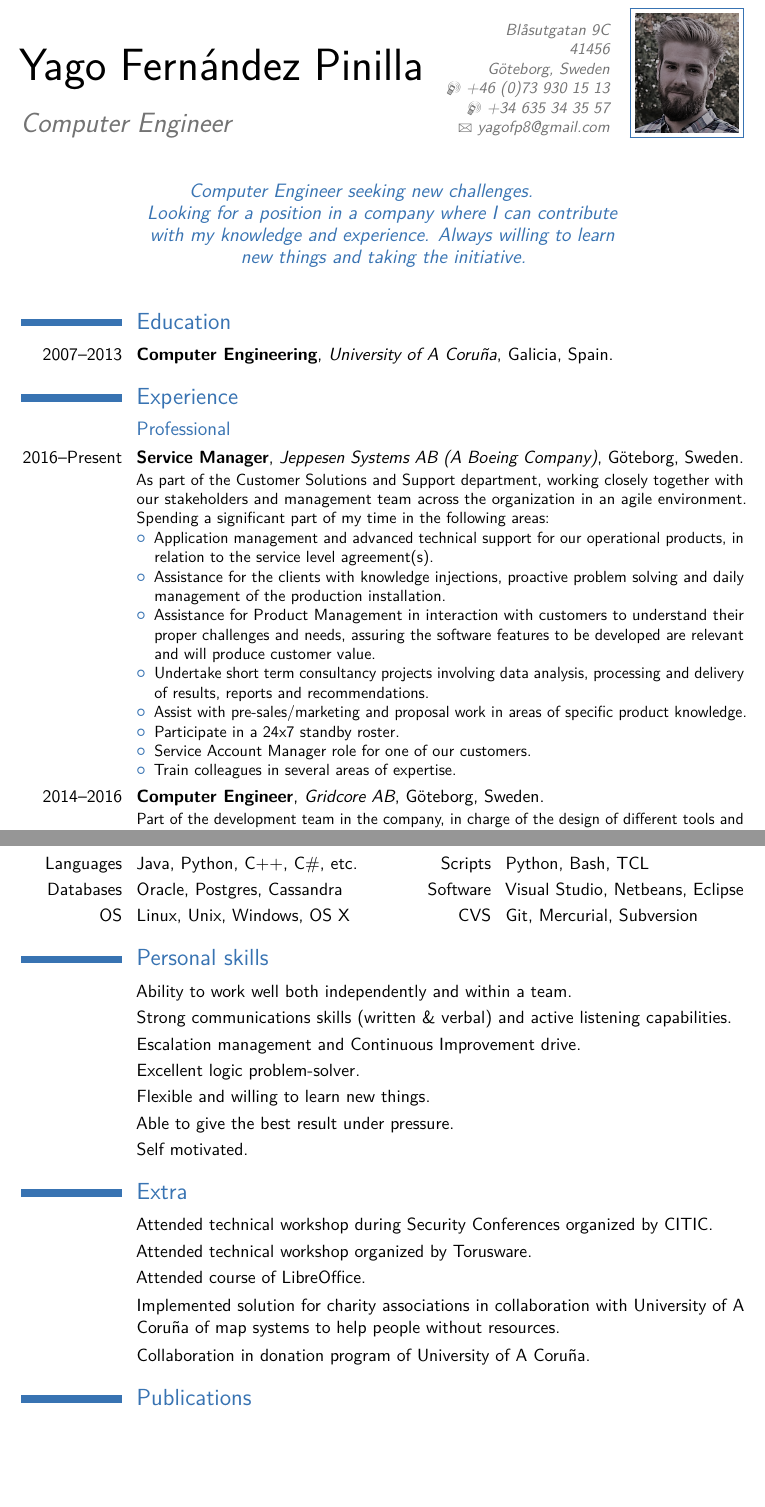
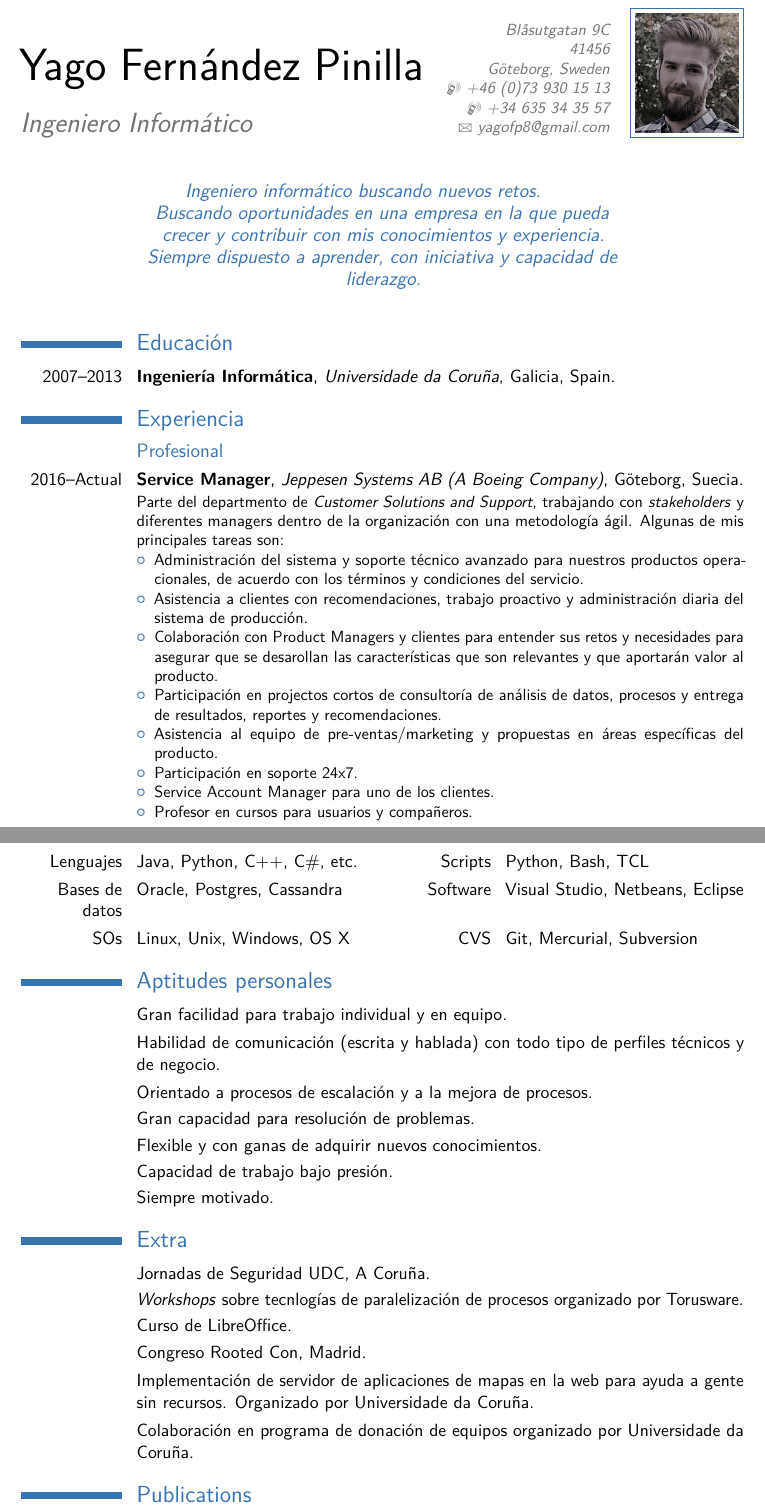
Before and after one commit to yagofp8/cv, a LaTeX CV (main_es.tex): two parts of pages 1 and 3 of 3, joined at a grey line, cut so that both start at the same text, the shorter picture padded with empty space. Compiled offline with pdfLaTeX.

Commit message:
First sp version and minor improvements.

```diff
--- a/main_es.tex
+++ b/main_es.tex
@@ -26,7 +26,7 @@
 % personal data
 \renewcommand*{\namefont}{\fontsize{28}{40}\mdseries\upshape}
 \name{Yago}{Fern\'{a}ndez Pinilla}
-\title{Computer Engineer}                               % optional, remove / comment the line if not wanted
+\title{Ingeniero Informático}                               % optional, remove / comment the line if not wanted
 \address{Blåsutgatan 9C}{41456}{Göteborg, Sweden}% optional, remove / comment the line if not wanted; the "postcode city" and and "country" arguments can be omitted or provided empty
 \phone[mobile]{+46~(0)73~930~15~13}                   % optional, remove / comment the line if not wanted
 \phone[mobile]{+34~635~34~35~57}                    % optional, remove / comment the line if not wanted
@@ -34,9 +34,9 @@
 % \homepage{www.johndoe.com}                         % optional, remove / comment the line if not wanted
 % \extrainfo{additional information}                 % optional, remove / comment the line if not wanted
 \photo[64pt][0.4pt]{picture}                       % optional, remove / comment the line if not wanted; '64pt' is the height the picture must be resized to, 0.4pt is the thickness of the frame around it (put it to 0pt for no frame) and 'picture' is the name of the picture file
-\quote{Computer Engineer seeking new challenges.
+\quote{Ingeniero informático buscando nuevos retos.
 \newline
-Looking for a position in a company where I can contribute with my knowledge and experience. Always willing to learn new things and taking the initiative.}                                 % optional, remove / comment the line if not wanted
+Buscando oportunidades en una empresa en la que pueda crecer y contribuir con mis conocimientos y experiencia. Siempre dispuesto a aprender, con iniciativa y capacidad de liderazgo.}                                 % optional, remove / comment the line if not wanted
 
 % to show numerical labels in the bibliography (default is to show no labels); only useful if you make citations in your resume
 %\makeatletter
@@ -55,29 +55,24 @@ Looking for a position in a company where I can contribute with my knowledge and
 %-----       resume       ---------------------------------------------------------
 \makecvtitle
 
-\section{Education}
-\cventry{2007--2013}{Computer Engineering}{University of A Coru\~{n}a}{Galicia}{Spain}{}  % arguments 3 to 6 can be left empty
+\section{Educación}
+\cventry{2007--2013}{Ingeniería Informática}{Universidade da Coru\~{n}a}{Galicia}{Spain}{}  % arguments 3 to 6 can be left empty
 
-\section{Experience}
-\subsection{Professional}
-\cventry{2016--Present}{Service Manager}{Jeppesen Systems AB  (A Boeing Company)}{Göteborg, Sweden}{}{
-As part of the Customer Solutions and Support department, working closely together with our stakeholders and management team across the organization in an agile environment. Spending a significant part of my time in the following areas:
+\section{Experiencia}
+\subsection{Profesional}
+\cventry{2016--Actual}{Service Manager}{Jeppesen Systems AB  (A Boeing Company)}{Göteborg, Suecia}{}{
+Parte del departmento de \textit{Customer Solutions and Support}, trabajando con \textit{stakeholders} y diferentes managers dentro de la organización con una metodología ágil. Algunas de mis principales tareas son:
 \begin{itemize}%
-\item Application management and advanced technical support for our operational products, in relation to the service level agreement(s).
-\item Assistance for the clients with knowledge injections, proactive problem solving and daily management of the production installation.
-\item Assistance for Product Management in interaction with customers to understand their proper challenges and needs, assuring the software features to be developed are relevant and will produce customer value.
-\item Undertake short term consultancy projects involving data analysis, processing and delivery of results, reports and recommendations.
-\item Assist with pre-sales/marketing and proposal work in areas of specific product knowledge.
-\item Participate in a 24x7 standby roster.
-\item Service Account Manager role for one of our customers.
-\item Train colleagues in several areas of expertise.
+\item Administración del sistema y soporte técnico avanzado para nuestros productos operacionales, de acuerdo con los términos y condiciones del servicio.
+\item Asistencia a clientes con recomendaciones, trabajo proactivo y administración diaria del sistema de producción.
+\item Colaboración con Product Managers y clientes para entender sus retos y necesidades para asegurar que se desarollan las características que son relevantes y que aportarán valor al producto.
+\item Participación en projectos cortos de consultoría de análisis de datos, procesos y entrega de resultados, reportes y recomendaciones.
+\item Asistencia al equipo de pre-ventas/marketing y propuestas en áreas específicas del producto.
+\item Participación en soporte 24x7.
+\item Service Account Manager para uno de los clientes.
+\item Profesor en cursos para usuarios y compa\~{n}eros.
 \end{itemize}}
-\cventry{2014--2016}{Computer Engineer}{Gridcore AB}{Göteborg, Sweden}{}{Part of the development team in the company, in charge of the design of different tools and programs in different programming languages for different environments. We are working with multinational customers in the High Performance Computing industry.
+\cventry{2014--2016}{Ingeniero Informático}{Gridcore AB}{Göteborg, Suecia}{}{Parte del equipo de desarollo de la empresa, encargada del dise\~{n}o y desarrollo de programas en distintos lenguajes para múltiples tipos de entornos. Trabajando con clientes internacionales en la industria de la Computación de Altas Prestaciones.
 \newline{}%
-Detailed achievements:%
+Detalle de logros conseguidos:%
 \begin{itemize}%
-\item Design, code and debug applications in various software languages.
-\item Integrate software with existing systems.
-\item Collaborate with external and internal users to determine requirements and needs.
-\item Provide ongoing application support and troubleshooting.
-\item Investigate and test different tools to determine pros and cons for future use.
@@ -86 +85 @@ Detailed achievements:%
-\cventry{2013}{Thesis worker}{Gridcore AB}{Göteborg}{}{}
+\cventry{2013--2014}{Desarrollador de software}{Gridcore AB}{Göteborg, Suecia}{}{Tras la finalización del Projecto de Fin de Carrera, comencé a trabajar en la empresa como becario durante varios meses.}
@@ -106,22 +105,24 @@ Detailed achievements:%
-\cvdoubleitem{Languages}{Java, Python, C++, C\#, etc.}{Scripts}{Python, Bash, TCL}
-\cvdoubleitem{Databases}{Oracle, Postgres, Cassandra}{Software}{Visual Studio, Netbeans, Eclipse}
-\cvdoubleitem{OS}{Linux, Unix, Windows, OS X}{CVS}{Git, Mercurial, Subversion}
+\section{Capacidades técnicas}
+\cvdoubleitem{Lenguajes}{Java, Python, C++, C\#, etc.}{Scripts}{Python, Bash, TCL}
+\cvdoubleitem{Bases de datos}{Oracle, Postgres, Cassandra}{Software}{Visual Studio, Netbeans, Eclipse}
+\cvdoubleitem{SOs}{Linux, Unix, Windows, OS X}{CVS}{Git, Mercurial, Subversion}
 
-\section{Personal skills}
-\cvitem{}{Ability to work well both independently and within a team.}
-\cvitem{}{Strong communications skills (written \& verbal) and active listening capabilities.}
-\cvitem{}{Escalation management and Continuous Improvement drive.}
-\cvitem{}{Excellent logic problem-solver.}
-\cvitem{}{Flexible and willing to learn new things.}
-\cvitem{}{Able to give the best result under pressure.}
-\cvitem{}{Self motivated.}
+\section{Aptitudes personales}
+\cvitem{}{Gran facilidad para trabajo individual y en equipo.}
+\cvitem{}{Habilidad de comunicación (escrita y hablada) con todo tipo de perfiles técnicos y de negocio.}
+\cvitem{}{Orientado a procesos de escalación y a la mejora de procesos.}
+\cvitem{}{Gran capacidad para resolución de problemas.}
+\cvitem{}{Flexible y con ganas de adquirir nuevos conocimientos.}
+\cvitem{}{Capacidad de trabajo bajo presión.}
+\cvitem{}{Siempre motivado.}
 
 \section{Extra}
-\cvitem{}{Attended technical workshop during Security Conferences organized by CITIC.}
-\cvitem{}{Attended technical workshop organized by Torusware.}
-\cvitem{}{Attended course of LibreOffice.}
-\cvitem{}{Implemented solution for charity associations in collaboration with University of A Coru\~{n}a of map systems to help people without resources.}
-\cvitem{}{Collaboration in donation program of University of A Coru\~{n}a.}
+\cvitem{}{Jornadas de Seguridad UDC, A Coruña.}
+\cvitem{}{\textit{Workshops} sobre tecnlogías de paralelización de procesos organizado por Torusware.}
+\cvitem{}{Curso de LibreOffice.}
+\cvitem{}{Congreso Rooted Con, Madrid.}
+\cvitem{}{Implementación de servidor de aplicaciones de mapas en la web para ayuda a gente sin recursos. Organizado por Universidade da Coru\~{n}a.}
+\cvitem{}{Colaboración en programa de donación de equipos organizado por Universidade da Coru\~{n}a.}
 
 %\section{Interests}
 %\cvitem{Item1}
```
Also changed, not shown: main_en.tex (+2 -1 lines), main_es.tex (32 more changed lines).
